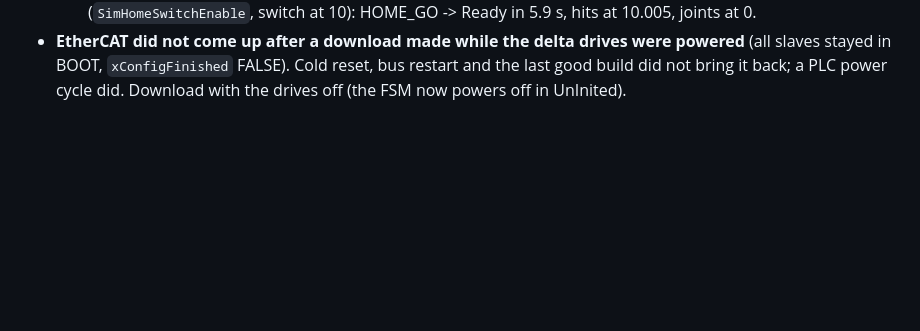
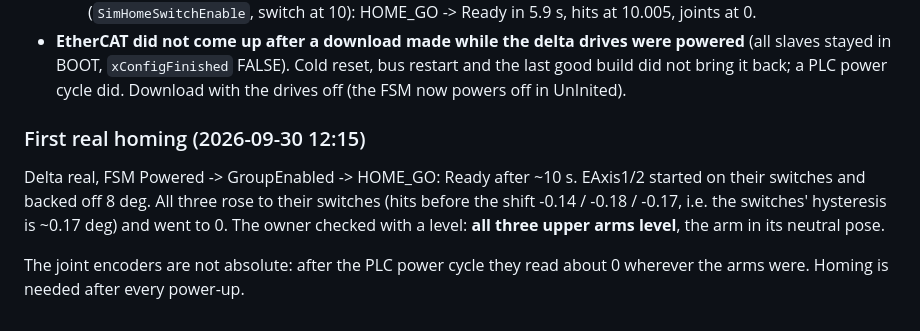
Before and after one commit to MDMTseng/xPLCCore, a Markdown page: doc_review/axes_setup_2026-09-29.md, the part around the change. Drawn GitHub-style; blank space fills up the shorter version.

Commit message:
Doc: first real homing, arms level; joint encoders not absolute
Co-Authored-By: Claude Opus 5.5 <noreply@anthropic.com>
Claude-Session: https://claude.ai/code/session_01UxmxoZa66w93qw2xJ8B3yH

```diff
--- a/doc_review/axes_setup_2026-09-29.md
+++ b/doc_review/axes_setup_2026-09-29.md
@@ -554,3 +554,15 @@ that they are.
   FALSE). Cold reset, bus restart and the last good build did not bring
   it back; a PLC power cycle did. Download with the drives off (the FSM
   now powers off in UnInited).
+
+### First real homing (2026-09-30 12:15)
+
+Delta real, FSM Powered -> GroupEnabled -> HOME_GO: Ready after ~10 s.
+EAxis1/2 started on their switches and backed off 8 deg. All three rose
+to their switches (hits before the shift -0.14 / -0.18 / -0.17, i.e.
+the switches' hysteresis is ~0.17 deg) and went to 0. The owner checked
+with a level: **all three upper arms level**, the arm in its neutral
+pose.
+
+The joint encoders are not absolute: after the PLC power cycle they read
+about 0 wherever the arms were. Homing is needed after every power-up.
```
